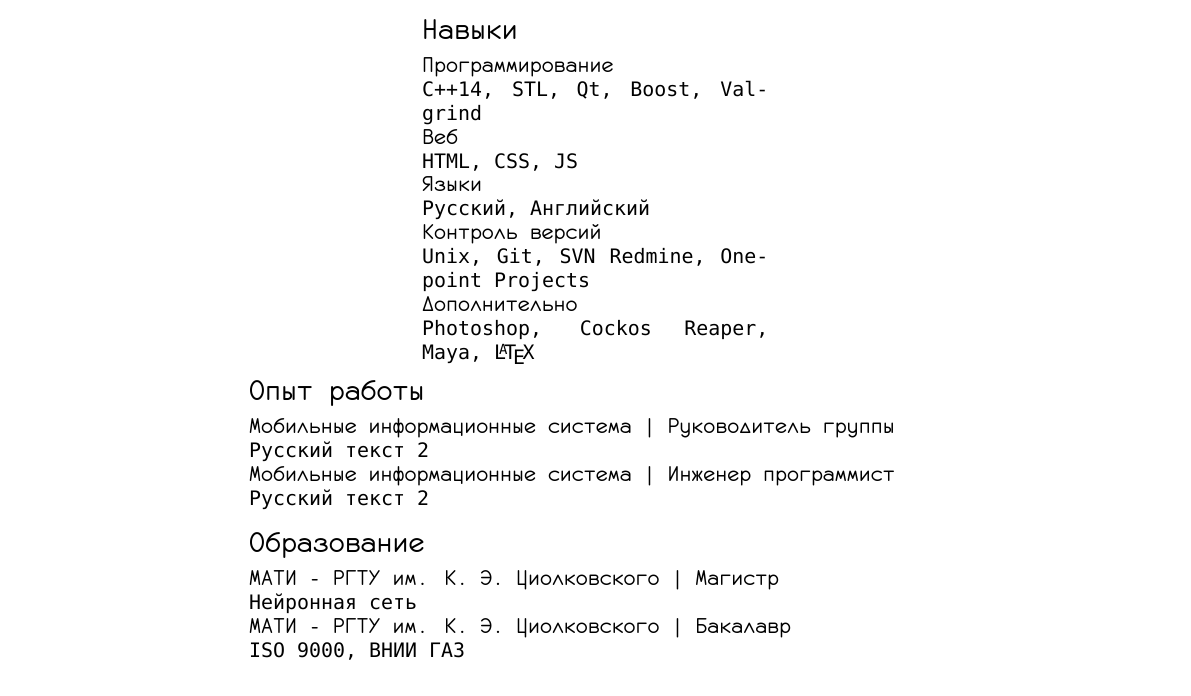
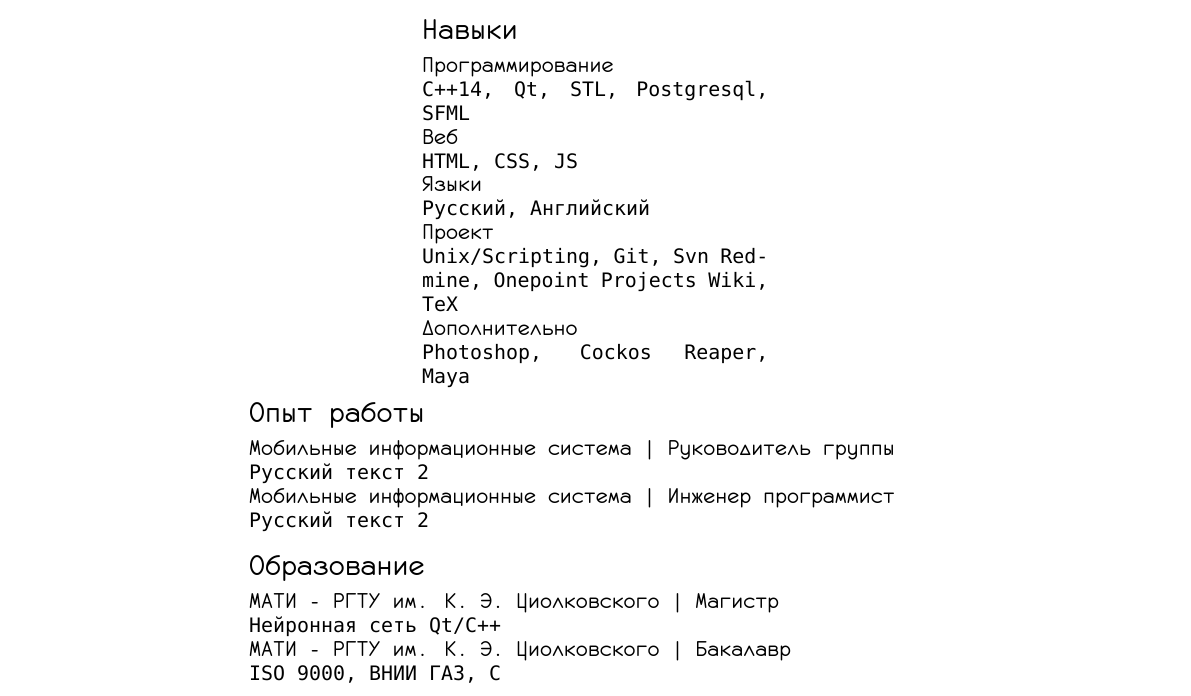
Before and after one commit to Ho-Holic/meta, a LaTeX CV (cv-rus/cv.tex): part of the page, cut so that both start at the same text. Compiled offline with XeLaTeX; a missing font is replaced by an installed copy or a similar font.

Commit message:
small fixes

```diff
--- a/cv-rus/cv.tex
+++ b/cv-rus/cv.tex
@@ -39,7 +39,8 @@ Paradigms of Computer Programming
 \section{Навыки}
 
 \subsection{Программирование}
-C++14, STL, Qt, Boost, Valgrind
+C++14, Qt, STL,
+Postgresql, SFML
 
 \subsection{Веб}
 HTML, CSS, JS
@@ -47,14 +48,15 @@ HTML, CSS, JS
 \subsection{Языки}
 Русский, Английский
 
-\subsection{Контроль версий}
-Unix, Git, SVN
+\subsection{Проект}
+Unix/Scripting, Git, Svn
 Redmine, Onepoint Projects
+Wiki, TeX
 
 \subsection{Дополнительно}
 Photoshop,
 Cockos Reaper,
-Maya, \LaTeX
+Maya
 
 \end{minipage} % left column end
 \hfill
@@ -75,10 +77,10 @@ Maya, \LaTeX
 \section{Образование}
 
 \subsection{МАТИ - РГТУ им. К. Э. Циолковского | Магистр}
-Нейронная сеть
+Нейронная сеть Qt/C++
 
 \subsection{МАТИ - РГТУ им. К. Э. Циолковского | Бакалавр}
-ISO 9000, ВНИИ ГАЗ
+ISO 9000, ВНИИ ГАЗ, C#
 
 \end{minipage} % right column end
 
```
